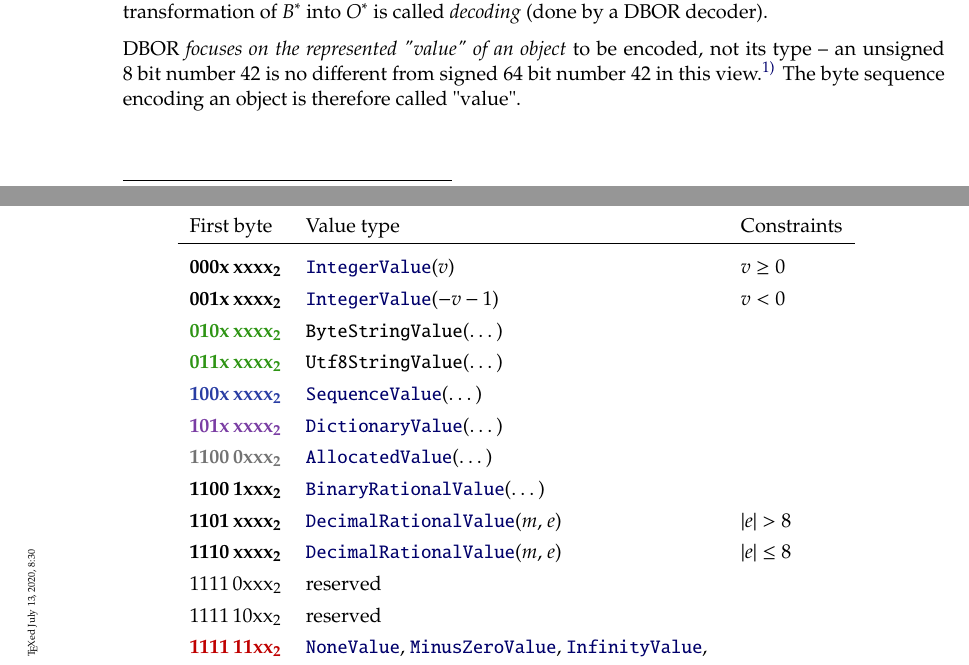
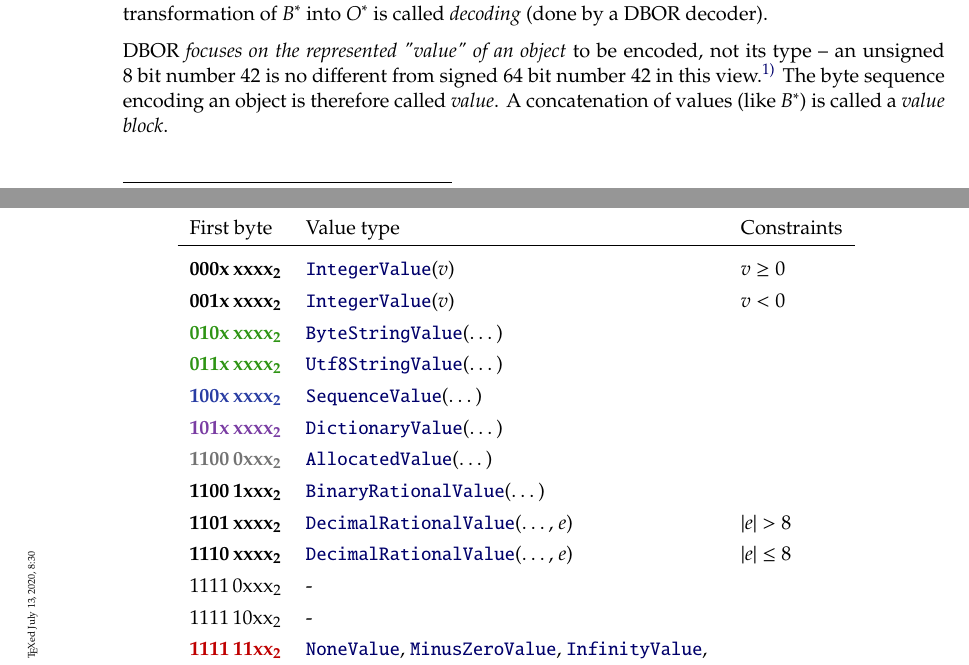
Before and after one commit to dlu-ch/dbor-spec, a LaTeX document (doc/dbor.tex, which reads doc/dbor-implementation.tex, doc/dbor-values.tex): two parts of pages 2 and 14 of 15, joined at a grey line, cut so that both start at the same text. Compiled offline with pdfLaTeX; a LaTeX package or settings file that is missing is left out.

Commit message:
Fix minor mistakes and introduce term "value block"

```diff
--- a/doc/dbor-implementation.tex
+++ b/doc/dbor-implementation.tex
@@ -23,12 +23,12 @@ Values:\nolinebreak
             & \DborIntegerValue*($v$)
             & v \ge 0 \\
         \DborFirstByteBin\DborNumberValueColour{001x\,xxxx}
-            & \DborIntegerValue*($-v - 1$)
+            & \DborIntegerValue*($v$)
             & v < 0 \\
         \DborFirstByteBin\DborStringValueColour{010x\,xxxx}
-            & \DborByteStringValue(\dots) \\
+            & \DborByteStringValue*(\dots) \\
         \DborFirstByteBin\DborStringValueColour{011x\,xxxx}
-            & \DborUtfEightStringValue(\dots) \\
+            & \DborUtfEightStringValue*(\dots) \\
         \DborFirstByteBin\DborSequenceValueColour{100x\,xxxx}
             & \DborSequenceValue*(\dots) \\
         \DborFirstByteBin\DborDictionaryValueColour{101x\,xxxx}
@@ -38,15 +38,15 @@ Values:\nolinebreak
         \DborFirstByteBin\DborNumberValueColour{1100\,1xxx}
             & \DborBinaryRationalValue*(\dots) \\
         \DborFirstByteBin\DborNumberValueColour{1101\,xxxx}
-            & \DborDecimalRationalValue*($m$, $e$)
+            & \DborDecimalRationalValue*(\dots, $e$)
             & |e| > 8 \\
         \DborFirstByteBin\DborNumberValueColour{1110\,xxxx}
-            & \DborDecimalRationalValue*($m$, $e$)
+            & \DborDecimalRationalValue*(\dots, $e$)
             & |e| \le 8 \\
         \BinNumber{1111\,0xxx}
-            & reserved \\
+            & - \\
         \BinNumber{1111\,10xx}
-            & reserved \\
+            & - \\
         \DborFirstByteBin\DborNoneValueColour{1111\,11xx}
             & \DborNoneValue*, \DborMinusZeroValue*, \DborInfinityValue*, \DborMinusInfinityValue* \\
         \bottomrule
--- a/doc/dbor-values.tex
+++ b/doc/dbor-values.tex
@@ -68,7 +68,8 @@ an unsigned $8$~bit number $42$ is no different from signed $64$~bit number $42$
     When $B_2$ receives the number $1000$ from $A_2$, it rejects the command due to an argument larger than supported.
     All other combinations work as expected.
 }
-The byte sequence encoding an object is therefore called "value".
+The byte sequence encoding an object is therefore called \emph{value}.
+A concatenation of values (like $B^*$) is called a \emph{value block}.
 
 \medskip
 DBOR groups objects of a common nature to be represented and encoded in a similar way by \emph{classes}
```
Also changed, not shown: 1 other file.
